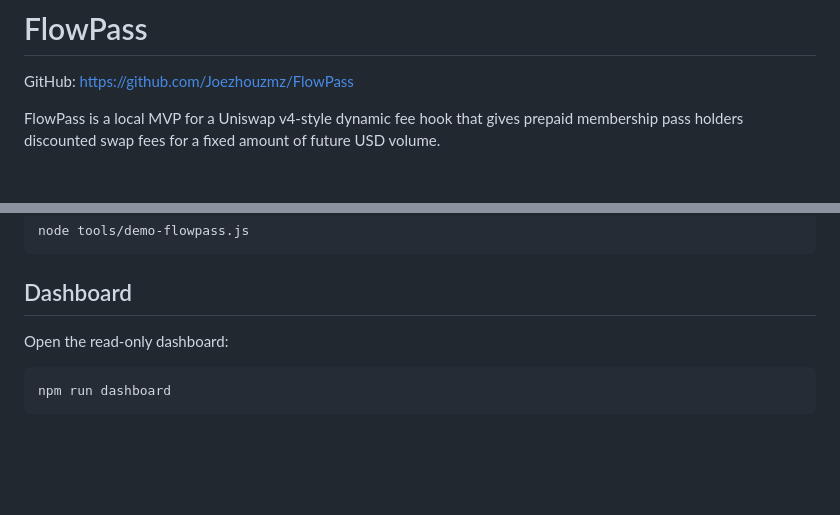
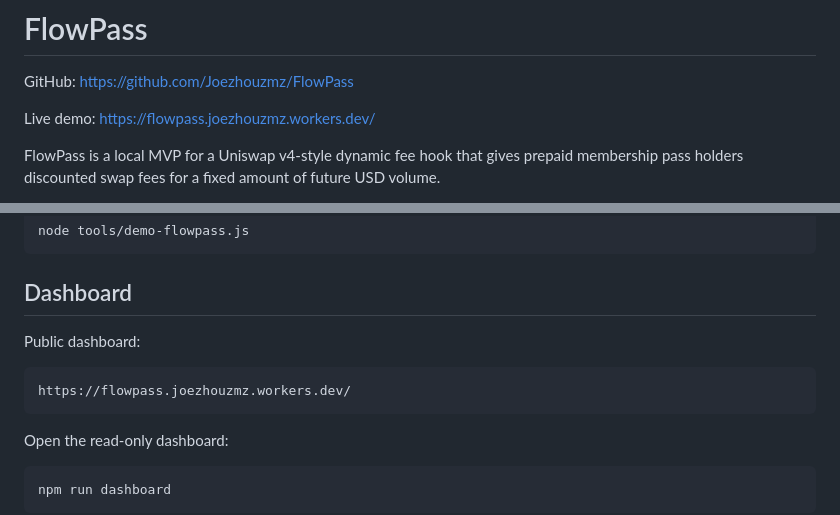
Before and after one commit to Joezhouzmz/FlowPass, a Markdown page: README.md, 2 parts joined by grey strips. Drawn GitHub-style; blank space fills up the shorter version.

Commit message:
Add public demo URL and script

````diff
--- a/README.md
+++ b/README.md
@@ -1,6 +1,8 @@
 # FlowPass
 
 GitHub: https://github.com/Joezhouzmz/FlowPass
+
+Live demo: https://flowpass.joezhouzmz.workers.dev/
 
 FlowPass is a local MVP for a Uniswap v4-style dynamic fee hook that gives prepaid
 membership pass holders discounted swap fees for a fixed amount of future USD volume.
@@ -51,6 +53,12 @@ node tools/demo-flowpass.js
 ```
 
 ## Dashboard
+
+Public dashboard:
+
+```text
+https://flowpass.joezhouzmz.workers.dev/
+```
 
 Open the read-only dashboard:
 
````
Also changed, not shown: docs/DEMO_SCRIPT.md (added, +80 -0 lines), docs/FINAL_SUBMISSION.md (+5 -0 lines).
